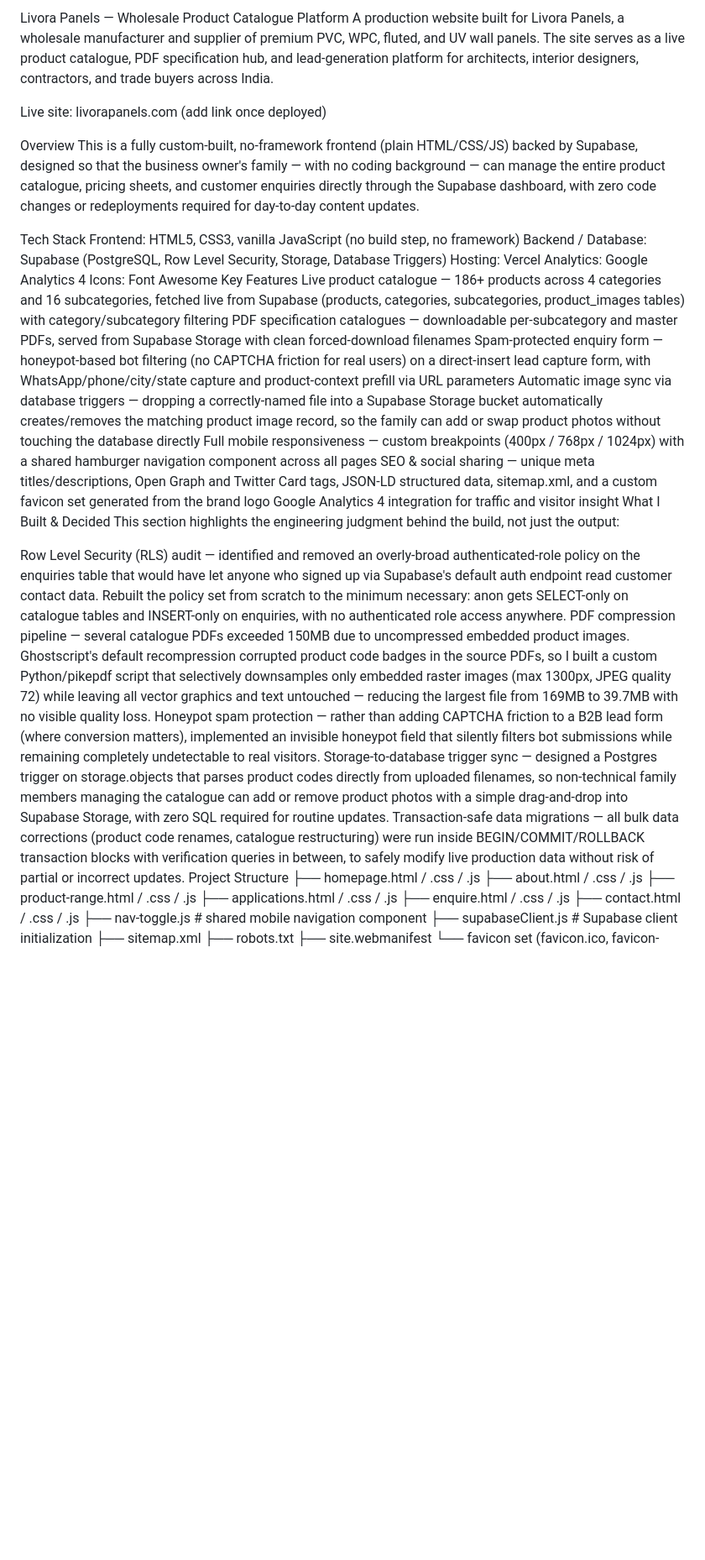
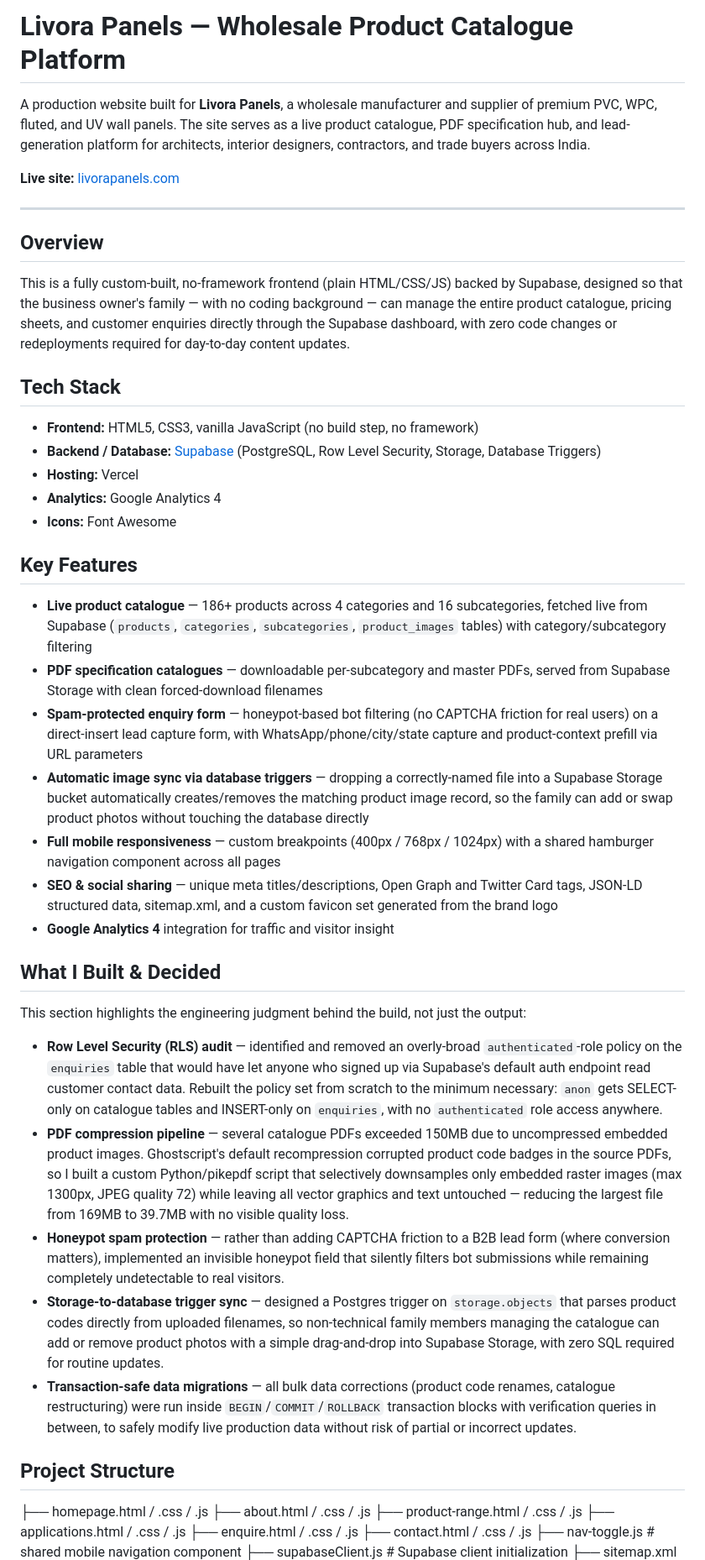
Before and after one commit to rjindal-07/livora-panels, a Markdown page: README.md, the part around one of its changes. Shown at 84% size. Rendered like a GitHub page; blank space fills up the shorter version.

Commit message:
Fix README formatting

```diff
--- a/README.md
+++ b/README.md
@@ -1,42 +1,53 @@
-Livora Panels — Wholesale Product Catalogue Platform
-A production website built for Livora Panels, a wholesale manufacturer and supplier of premium PVC, WPC, fluted, and UV wall panels. The site serves as a live product catalogue, PDF specification hub, and lead-generation platform for architects, interior designers, contractors, and trade buyers across India.
+# Livora Panels — Wholesale Product Catalogue Platform
 
-Live site: livorapanels.com (add link once deployed)
+A production website built for **Livora Panels**, a wholesale manufacturer and supplier of premium PVC, WPC, fluted, and UV wall panels. The site serves as a live product catalogue, PDF specification hub, and lead-generation platform for architects, interior designers, contractors, and trade buyers across India.
 
-Overview
+**Live site:** [livorapanels.com](https://livorapanels.com)
+
+---
+
+## Overview
+
 This is a fully custom-built, no-framework frontend (plain HTML/CSS/JS) backed by Supabase, designed so that the business owner's family — with no coding background — can manage the entire product catalogue, pricing sheets, and customer enquiries directly through the Supabase dashboard, with zero code changes or redeployments required for day-to-day content updates.
 
-Tech Stack
-Frontend: HTML5, CSS3, vanilla JavaScript (no build step, no framework)
-Backend / Database: Supabase (PostgreSQL, Row Level Security, Storage, Database Triggers)
-Hosting: Vercel
-Analytics: Google Analytics 4
-Icons: Font Awesome
-Key Features
-Live product catalogue — 186+ products across 4 categories and 16 subcategories, fetched live from Supabase (products, categories, subcategories, product_images tables) with category/subcategory filtering
-PDF specification catalogues — downloadable per-subcategory and master PDFs, served from Supabase Storage with clean forced-download filenames
-Spam-protected enquiry form — honeypot-based bot filtering (no CAPTCHA friction for real users) on a direct-insert lead capture form, with WhatsApp/phone/city/state capture and product-context prefill via URL parameters
-Automatic image sync via database triggers — dropping a correctly-named file into a Supabase Storage bucket automatically creates/removes the matching product image record, so the family can add or swap product photos without touching the database directly
-Full mobile responsiveness — custom breakpoints (400px / 768px / 1024px) with a shared hamburger navigation component across all pages
-SEO & social sharing — unique meta titles/descriptions, Open Graph and Twitter Card tags, JSON-LD structured data, sitemap.xml, and a custom favicon set generated from the brand logo
-Google Analytics 4 integration for traffic and visitor insight
-What I Built & Decided
+## Tech Stack
+
+- **Frontend:** HTML5, CSS3, vanilla JavaScript (no build step, no framework)
+- **Backend / Database:** [Supabase](https://supabase.com) (PostgreSQL, Row Level Security, Storage, Database Triggers)
+- **Hosting:** Vercel
+- **Analytics:** Google Analytics 4
+- **Icons:** Font Awesome
+
+## Key Features
+
+- **Live product catalogue** — 186+ products across 4 categories and 16 subcategories, fetched live from Supabase (`products`, `categories`, `subcategories`, `product_images` tables) with category/subcategory filtering
+- **PDF specification catalogues** — downloadable per-subcategory and master PDFs, served from Supabase Storage with clean forced-download filenames
+- **Spam-protected enquiry form** — honeypot-based bot filtering (no CAPTCHA friction for real users) on a direct-insert lead capture form, with WhatsApp/phone/city/state capture and product-context prefill via URL parameters
+- **Automatic image sync via database triggers** — dropping a correctly-named file into a Supabase Storage bucket automatically creates/removes the matching product image record, so the family can add or swap product photos without touching the database directly
+- **Full mobile responsiveness** — custom breakpoints (400px / 768px / 1024px) with a shared hamburger navigation component across all pages
+- **SEO & social sharing** — unique meta titles/descriptions, Open Graph and Twitter Card tags, JSON-LD structured data, sitemap.xml, and a custom favicon set generated from the brand logo
+- **Google Analytics 4** integration for traffic and visitor insight
+
+## What I Built & Decided
+
 This section highlights the engineering judgment behind the build, not just the output:
 
-Row Level Security (RLS) audit — identified and removed an overly-broad authenticated-role policy on the enquiries table that would have let anyone who signed up via Supabase's default auth endpoint read customer contact data. Rebuilt the policy set from scratch to the minimum necessary: anon gets SELECT-only on catalogue tables and INSERT-only on enquiries, with no authenticated role access anywhere.
-PDF compression pipeline — several catalogue PDFs exceeded 150MB due to uncompressed embedded product images. Ghostscript's default recompression corrupted product code badges in the source PDFs, so I built a custom Python/pikepdf script that selectively downsamples only embedded raster images (max 1300px, JPEG quality 72) while leaving all vector graphics and text untouched — reducing the largest file from 169MB to 39.7MB with no visible quality loss.
-Honeypot spam protection — rather than adding CAPTCHA friction to a B2B lead form (where conversion matters), implemented an invisible honeypot field that silently filters bot submissions while remaining completely undetectable to real visitors.
-Storage-to-database trigger sync — designed a Postgres trigger on storage.objects that parses product codes directly from uploaded filenames, so non-technical family members managing the catalogue can add or remove product photos with a simple drag-and-drop into Supabase Storage, with zero SQL required for routine updates.
-Transaction-safe data migrations — all bulk data corrections (product code renames, catalogue restructuring) were run inside BEGIN/COMMIT/ROLLBACK transaction blocks with verification queries in between, to safely modify live production data without risk of partial or incorrect updates.
-Project Structure
+- **Row Level Security (RLS) audit** — identified and removed an overly-broad `authenticated`-role policy on the `enquiries` table that would have let anyone who signed up via Supabase's default auth endpoint read customer contact data. Rebuilt the policy set from scratch to the minimum necessary: `anon` gets SELECT-only on catalogue tables and INSERT-only on `enquiries`, with no `authenticated` role access anywhere.
+- **PDF compression pipeline** — several catalogue PDFs exceeded 150MB due to uncompressed embedded product images. Ghostscript's default recompression corrupted product code badges in the source PDFs, so I built a custom Python/pikepdf script that selectively downsamples only embedded raster images (max 1300px, JPEG quality 72) while leaving all vector graphics and text untouched — reducing the largest file from 169MB to 39.7MB with no visible quality loss.
+- **Honeypot spam protection** — rather than adding CAPTCHA friction to a B2B lead form (where conversion matters), implemented an invisible honeypot field that silently filters bot submissions while remaining completely undetectable to real visitors.
+- **Storage-to-database trigger sync** — designed a Postgres trigger on `storage.objects` that parses product codes directly from uploaded filenames, so non-technical family members managing the catalogue can add or remove product photos with a simple drag-and-drop into Supabase Storage, with zero SQL required for routine updates.
+- **Transaction-safe data migrations** — all bulk data corrections (product code renames, catalogue restructuring) were run inside `BEGIN`/`COMMIT`/`ROLLBACK` transaction blocks with verification queries in between, to safely modify live production data without risk of partial or incorrect updates.
+
+## Project Structure
+
 ├── homepage.html / .css / .js
 ├── about.html / .css / .js
 ├── product-range.html / .css / .js
 ├── applications.html / .css / .js
 ├── enquire.html / .css / .js
 ├── contact.html / .css / .js
-├── nav-toggle.js          # shared mobile navigation component
-├── supabaseClient.js      # Supabase client initialization
+├── nav-toggle.js # shared mobile navigation component
+├── supabaseClient.js # Supabase client initialization
 ├── sitemap.xml
 ├── robots.txt
 ├── site.webmanifest
```
Also changed, not shown: other parts of README.md (+17 -10 lines).
